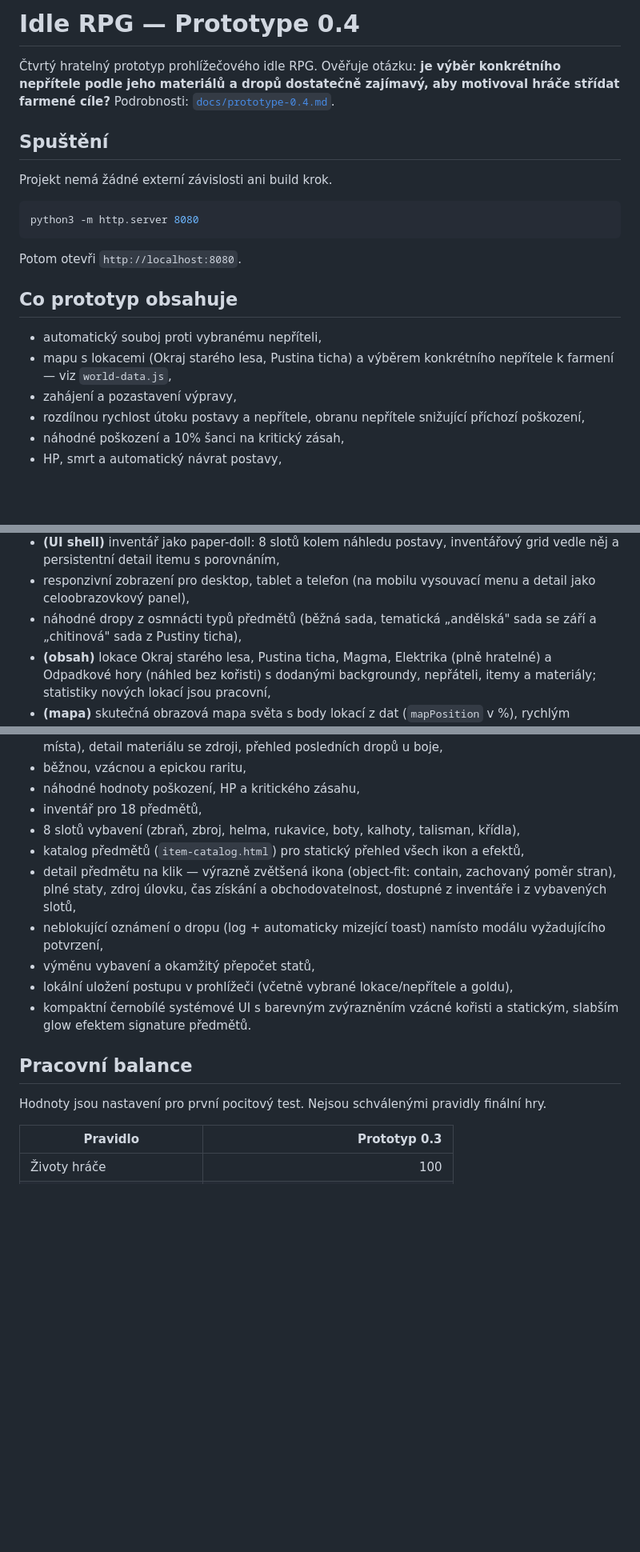
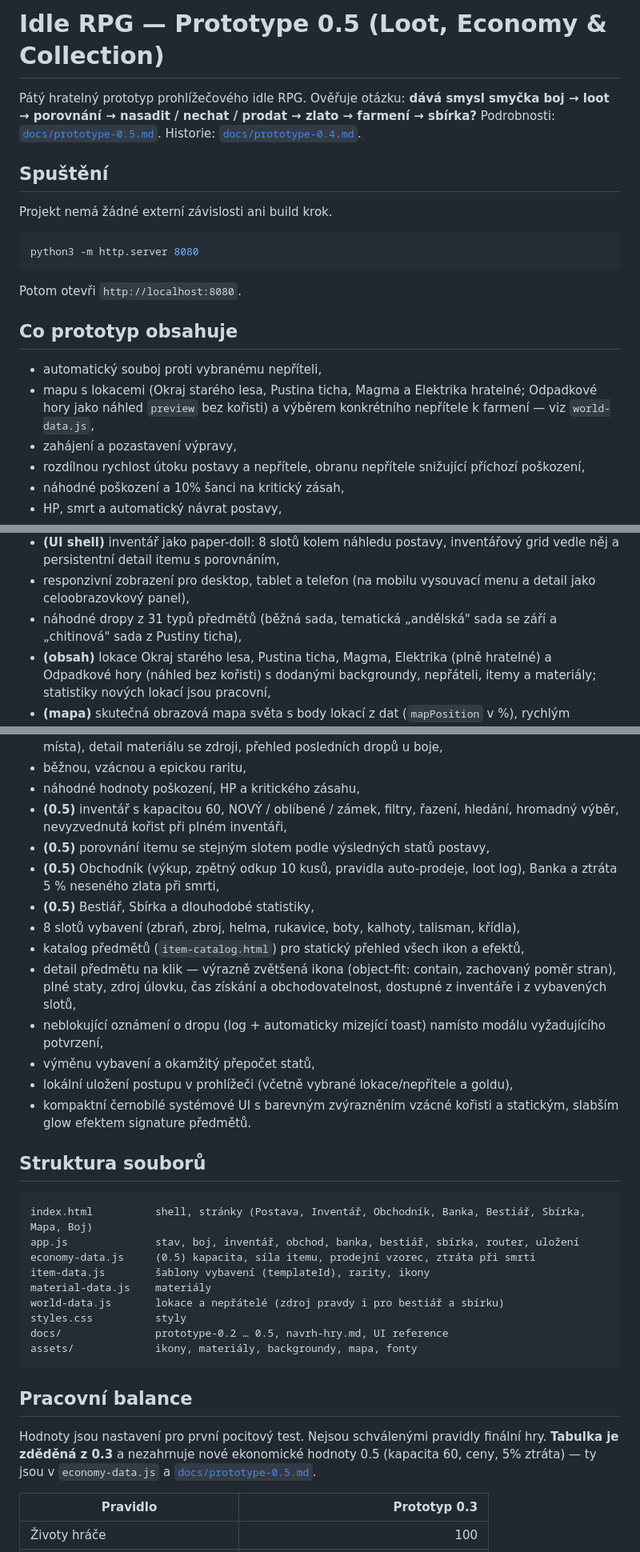
Before and after one commit to LukasTehnik/idle-rpg, a Markdown page: README.md, 3 parts joined by grey strips. Shown at 80% size. Rendered like a GitHub page; blank space fills up the shorter version.

````diff
--- a/README.md
+++ b/README.md
@@ -1,6 +1,6 @@
-# Idle RPG — Prototype 0.4
+# Idle RPG — Prototype 0.5 (Loot, Economy & Collection)
 
-Čtvrtý hratelný prototyp prohlížečového idle RPG. Ověřuje otázku: **je výběr konkrétního nepřítele podle jeho materiálů a dropů dostatečně zajímavý, aby motivoval hráče střídat farmené cíle?** Podrobnosti: [`docs/prototype-0.4.md`](docs/prototype-0.4.md).
+Pátý hratelný prototyp prohlížečového idle RPG. Ověřuje otázku: **dává smysl smyčka boj → loot → porovnání → nasadit / nechat / prodat → zlato → farmení → sbírka?** Podrobnosti: [`docs/prototype-0.5.md`](docs/prototype-0.5.md). Historie: [`docs/prototype-0.4.md`](docs/prototype-0.4.md).
 
 ## Spuštění
 
@@ -15,7 +15,7 @@ Potom otevři `http://localhost:8080`.
 ## Co prototyp obsahuje
 
 - automatický souboj proti vybranému nepříteli,
-- mapu s lokacemi (Okraj starého lesa, Pustina ticha) a výběrem konkrétního nepřítele k farmení — viz `world-data.js`,
+- mapu s lokacemi (Okraj starého lesa, Pustina ticha, Magma a Elektrika hratelné; Odpadkové hory jako náhled `preview` bez kořisti) a výběrem konkrétního nepřítele k farmení — viz `world-data.js`,
 - zahájení a pozastavení výpravy,
 - rozdílnou rychlost útoku postavy a nepřítele, obranu nepřítele snižující příchozí poškození,
 - náhodné poškození a 10% šanci na kritický zásah,
@@ -26,7 +26,7 @@ Potom otevři `http://localhost:8080`.
 - **(UI shell)** aplikační shell: pevný levý sidebar, horní stavová lišta a samostatné stránky Postava / Inventář / Mapa / Boj (hash routing, boj běží na pozadí při přepínání),
 - **(UI shell)** inventář jako paper-doll: 8 slotů kolem náhledu postavy, inventářový grid vedle něj a persistentní detail itemu s porovnáním,
 - responzivní zobrazení pro desktop, tablet a telefon (na mobilu vysouvací menu a detail jako celoobrazovkový panel),
-- náhodné dropy z osmnácti typů předmětů (běžná sada, tematická „andělská" sada se září a „chitinová" sada z Pustiny ticha),
+- náhodné dropy z 31 typů předmětů (běžná sada, tematická „andělská" sada se září a „chitinová" sada z Pustiny ticha),
 - **(obsah)** lokace Okraj starého lesa, Pustina ticha, Magma, Elektrika (plně hratelné) a Odpadkové hory (náhled bez kořisti) s dodanými backgroundy, nepřáteli, itemy a materiály; statistiky nových lokací jsou pracovní,
 - **(mapa)** skutečná obrazová mapa světa s body lokací z dat (`mapPosition` v %), rychlým tooltipem, detailem lokace (background, záložky Informace / Nepřátelé / Kořist) a potvrzeným vstupem do lokace; prohlížení mapy boj nezastaví,
 - **(boj na pozadí)** živý combat widget v sidebaru (na mobilu stavový pruh) se statistikami současného farmení (poražení, XP, gold, čas) a pause/resume z jakékoli stránky,
@@ -35,7 +35,10 @@ Potom otevři `http://localhost:8080`.
 - **(0.4)** inventář rozdělený na záložky VYBAVENÍ (18 míst) a MATERIÁLY (stackuje se, nezabírá místa), detail materiálu se zdroji, přehled posledních dropů u boje,
 - běžnou, vzácnou a epickou raritu,
 - náhodné hodnoty poškození, HP a kritického zásahu,
-- inventář pro 18 předmětů,
+- **(0.5)** inventář s kapacitou 60, NOVÝ / oblíbené / zámek, filtry, řazení, hledání, hromadný výběr, nevyzvednutá kořist při plném inventáři,
+- **(0.5)** porovnání itemu se stejným slotem podle výsledných statů postavy,
+- **(0.5)** Obchodník (výkup, zpětný odkup 10 kusů, pravidla auto-prodeje, loot log), Banka a ztráta 5 % neseného zlata při smrti,
+- **(0.5)** Bestiář, Sbírka a dlouhodobé statistiky,
 - 8 slotů vybavení (zbraň, zbroj, helma, rukavice, boty, kalhoty, talisman, křídla),
 - katalog předmětů (`item-catalog.html`) pro statický přehled všech ikon a efektů,
 - detail předmětu na klik — výrazně zvětšená ikona (object-fit: contain, zachovaný poměr stran), plné staty, zdroj úlovku, čas získání a obchodovatelnost, dostupné z inventáře i z vybavených slotů,
@@ -44,9 +47,23 @@ Potom otevři `http://localhost:8080`.
 - lokální uložení postupu v prohlížeči (včetně vybrané lokace/nepřítele a goldu),
 - kompaktní černobílé systémové UI s barevným zvýrazněním vzácné kořisti a statickým, slabším glow efektem signature předmětů.
 
+## Struktura souborů
+
+```text
+index.html          shell, stránky (Postava, Inventář, Obchodník, Banka, Bestiář, Sbírka, Mapa, Boj)
+app.js              stav, boj, inventář, obchod, banka, bestiář, sbírka, router, uložení
+economy-data.js     (0.5) kapacita, síla itemu, prodejní vzorec, ztráta při smrti
+item-data.js        šablony vybavení (templateId), rarity, ikony
+material-data.js    materiály
+world-data.js       lokace a nepřátelé (zdroj pravdy i pro bestiář a sbírku)
+styles.css          styly
+docs/               prototype-0.2 … 0.5, navrh-hry.md, UI reference
+assets/             ikony, materiály, backgroundy, mapa, fonty
+```
+
 ## Pracovní balance
 
-Hodnoty jsou nastavení pro první pocitový test. Nejsou schválenými pravidly finální hry.
+Hodnoty jsou nastavení pro první pocitový test. Nejsou schválenými pravidly finální hry. **Tabulka je zděděná z 0.3** a nezahrnuje nové ekonomické hodnoty 0.5 (kapacita 60, ceny, 5% ztráta) — ty jsou v `economy-data.js` a [`docs/prototype-0.5.md`](docs/prototype-0.5.md).
 
 | Pravidlo | Prototyp 0.3 |
 | --- | ---: |
````
Also changed, not shown: other parts of README.md (+2 -2 lines), docs/navrh-hry.md (+3 -0 lines), docs/prototype-0.5.md (added, +69 -0 lines).
